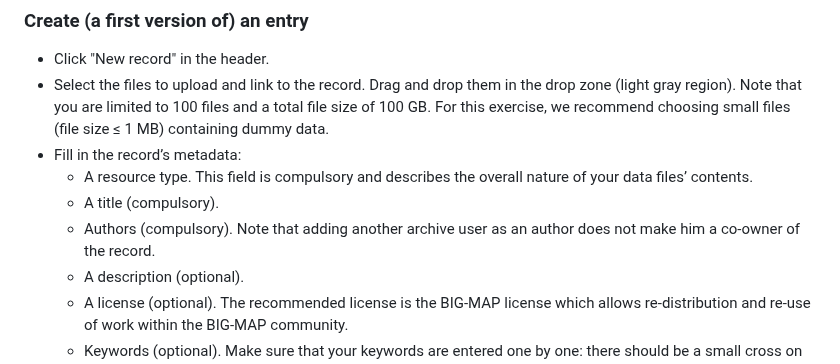
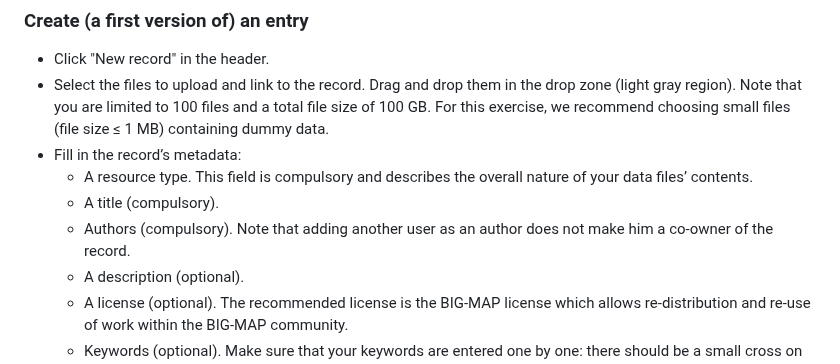
Before and after one commit to materialscloud-org/big-map-archive, a Markdown page: user_training/getting_started_with_big-map-archive.md, the part around the change. Drawn GitHub-style.

```diff
--- a/user_training/getting_started_with_big-map-archive.md
+++ b/user_training/getting_started_with_big-map-archive.md
@@ -23,7 +23,7 @@ For this exercise, we recommend choosing small files (file size ≤ 1 MB) contai
 - Fill in the record’s metadata:
   - A resource type. This field is compulsory and describes the overall nature of your data files’ contents.
   - A title (compulsory).
-  - Authors (compulsory). Note that adding another archive user as an author does not make him a co-owner of the record.
+  - Authors (compulsory). Note that adding another user as an author does not make him a co-owner of the record.
   - A description (optional).
   - A license (optional). The recommended license is the BIG-MAP license which allows re-distribution and re-use of work within the BIG-MAP community.
   - Keywords (optional). Make sure that your keywords are entered one by one: there should be a small cross on the right side of each of them. You are allowed to create your own keywords. For instance, if you split a large dataset over multiple records, you may want to tag these records with the same 15 digit random number to help humans and machines retrieve the whole dataset easily using the built-in search engine. You can also use an autocomplete feature that suggests keywords based on input. Type, e.g., "wp".
```
